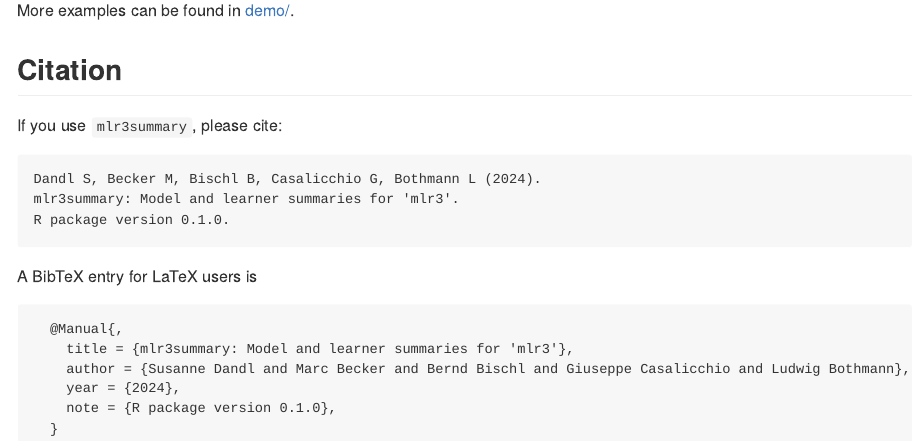
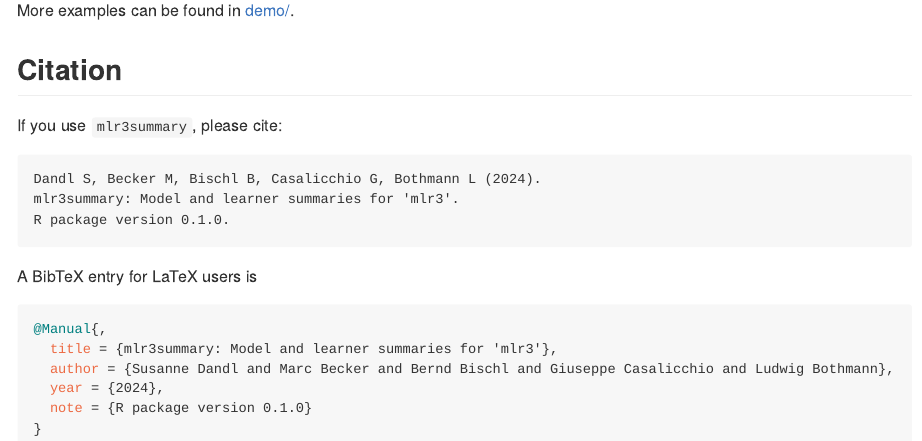
Before and after one commit to mlr-org/mlr3summary, an R Markdown document (README.Rmd): the page in a window 1100 px wide, from 1180 px down. The pictures show the output file README.md that the author committed with the source, drawn offline in the style of GitHub; badge pictures from the web are left out.

Commit message:
docs(readme): set bibtex section

````diff
--- a/README.Rmd
+++ b/README.Rmd
@@ -85,11 +85,11 @@ R package version 0.1.0.
 
 A BibTeX entry for LaTeX users is
 
+```bibtex
+@Manual{,
+  title = {mlr3summary: Model and learner summaries for 'mlr3'},
+  author = {Susanne Dandl and Marc Becker and Bernd Bischl and Giuseppe Casalicchio and Ludwig Bothmann},
+  year = {2024},
+  note = {R package version 0.1.0}
+}
 ```
-  @Manual{,
-    title = {mlr3summary: Model and learner summaries for 'mlr3'},
-    author = {Susanne Dandl and Marc Becker and Bernd Bischl and Giuseppe Casalicchio and Ludwig Bothmann},
-    year = {2024},
-    note = {R package version 0.1.0},
-  }
-```
````
Also changed, not shown: README.md.
